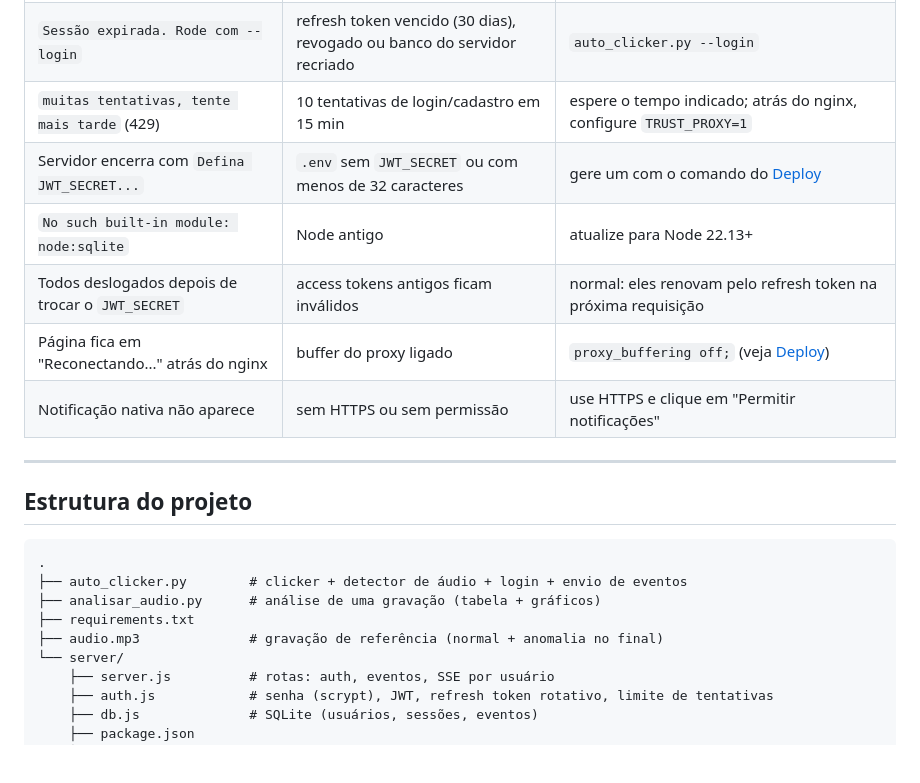
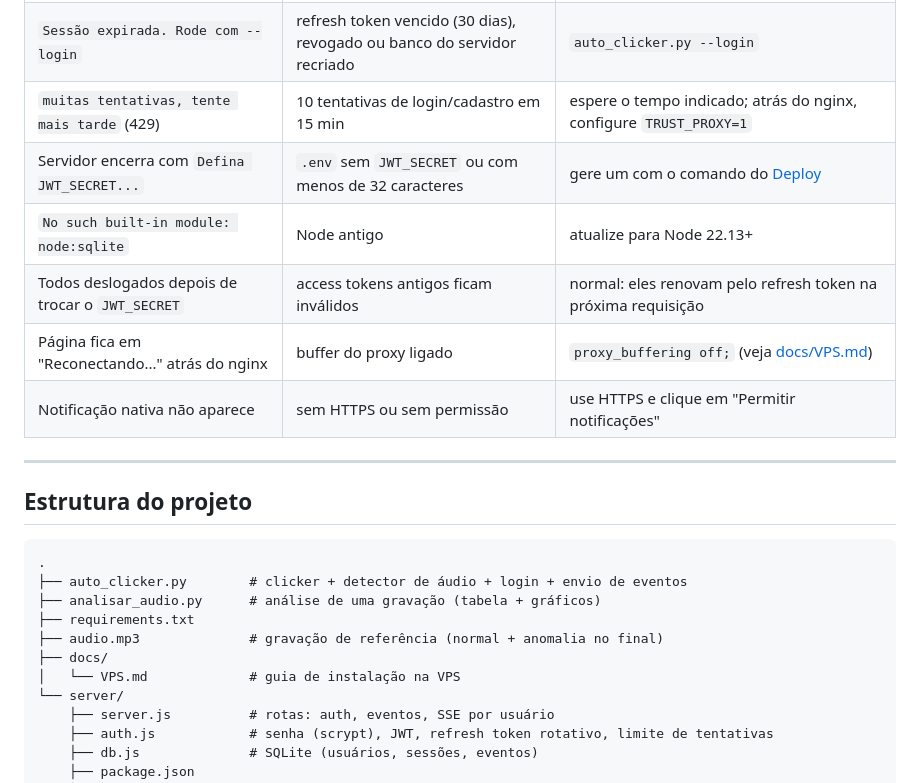
Before and after one commit to Catfallen/audio-watch-clicker, a Markdown page: README.md, the part around one of its changes. Rendered like a GitHub page; blank space fills up the shorter version.

```diff
--- a/README.md
+++ b/README.md
@@ -510,6 +459,6 @@ data: {"id":7,"tipo":"anomalia","mensagem":"...","cliente":"PC-SALA","clicando":
 | `No such built-in module: node:sqlite` | Node antigo | atualize para Node 22.13+ |
 | Todos deslogados depois de trocar o `JWT_SECRET` | access tokens antigos ficam inválidos | normal: eles renovam pelo refresh token na próxima requisição |
-| Página fica em "Reconectando..." atrás do nginx | buffer do proxy ligado | `proxy_buffering off;` (veja [Deploy](#3-https-com-nginx)) |
+| Página fica em "Reconectando..." atrás do nginx | buffer do proxy ligado | `proxy_buffering off;` (veja [docs/VPS.md](docs/VPS.md#9-nginx-e-https)) |
 | Notificação nativa não aparece | sem HTTPS ou sem permissão | use HTTPS e clique em "Permitir notificações" |
 
 ---
@@ -522,6 +471,8 @@ data: {"id":7,"tipo":"anomalia","mensagem":"...","cliente":"PC-SALA","clicando":
 ├── analisar_audio.py      # análise de uma gravação (tabela + gráficos)
 ├── requirements.txt
 ├── audio.mp3              # gravação de referência (normal + anomalia no final)
+├── docs/
+│   └── VPS.md             # guia de instalação na VPS
 └── server/
     ├── server.js          # rotas: auth, eventos, SSE por usuário
     ├── auth.js            # senha (scrypt), JWT, refresh token rotativo, limite de tentativas
```
Also changed, not shown: other parts of README.md (+14 -65 lines), docs/VPS.md (added, +116 -0 lines).
